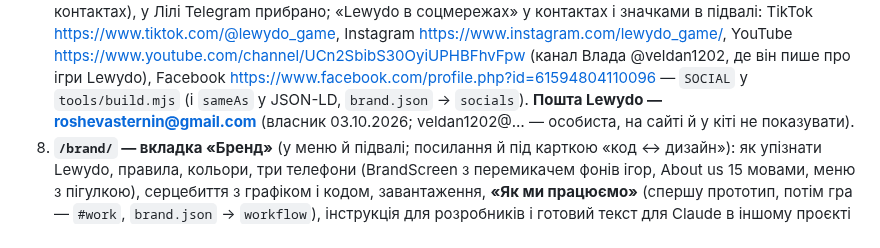
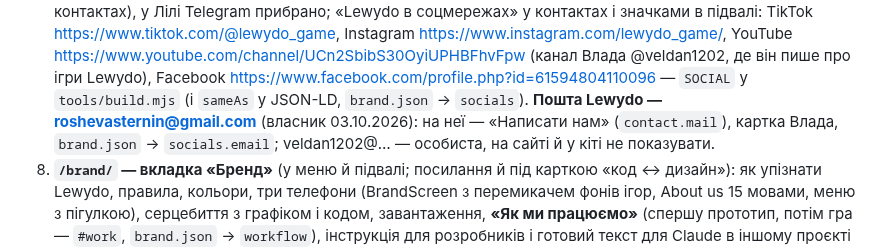
Before and after one commit to RoShevasternin/roshevasternin.github.io, a Markdown page: CLAUDE.md, the part around the change. Rendered like a GitHub page.

Commit message:
Memory: «Write to us» and every Lewydo contact go to roshevasternin@gmail.com
Co-Authored-By: Claude Opus 5.5 <noreply@anthropic.com>
Claude-Session: https://claude.ai/code/session_01Vxf9rQokkLsthMYWKgwja1

```diff
--- a/CLAUDE.md
+++ b/CLAUDE.md
@@ -110,7 +110,8 @@ lewydo, slogan, brand_line, Lewydo/Lockup → lockup.png, Lewydo/Signature → p
    Instagram https://www.instagram.com/lewydo_game/, YouTube https://www.youtube.com/channel/UCn2SbibS30OyiUPHBFhvFpw (канал Влада
    @veldan1202, де він пише про ігри Lewydo), Facebook https://www.facebook.com/profile.php?id=61594804110096 — `SOCIAL` у
    `tools/build.mjs` (і `sameAs` у JSON-LD, `brand.json` → `socials`).
-   **Пошта Lewydo — roshevasternin@gmail.com** (власник 03.10.2026; veldan1202@… — особиста, на сайті й у кіті не показувати).
+   **Пошта Lewydo — roshevasternin@gmail.com** (власник 03.10.2026): на неї — «Написати нам» (`contact.mail`), картка Влада,
+   `brand.json` → `socials.email`; veldan1202@… — особиста, на сайті й у кіті не показувати.
 8. **`/brand/` — вкладка «Бренд»** (у меню й підвалі; посилання й під карткою «код ↔ дизайн»): як упізнати Lewydo, правила,
    кольори, три телефони (BrandScreen з перемикачем фонів ігор, About us 15 мовами, меню з пігулкою), серцебиття з графіком і кодом,
    завантаження, **«Як ми працюємо»** (спершу прототип, потім гра — `#work`, `brand.json` → `workflow`), інструкція для розробників
```
